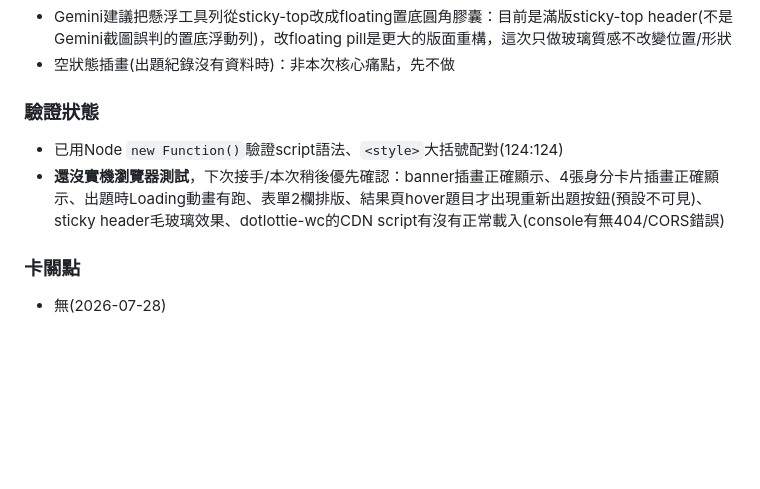
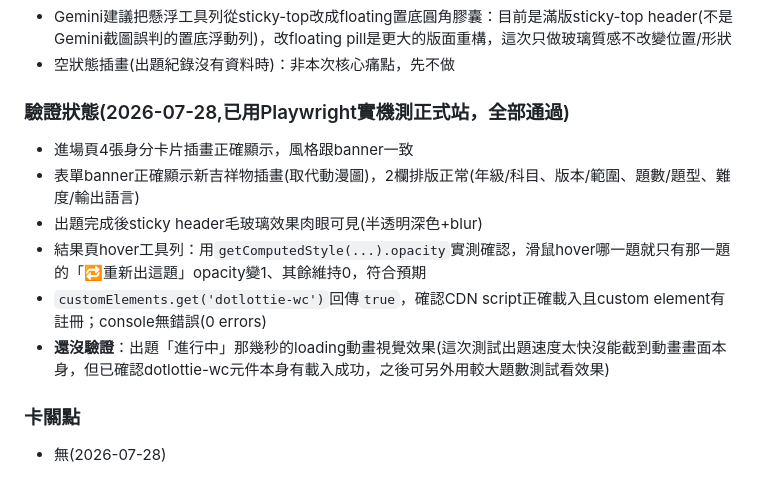
Before and after one commit to steveedu711-oss/lunquiz, a Markdown page: 進度.md, the part around the change. GitHub-like rendering; blank space fills up the shorter version.

Commit message:
docs(lunquiz): 補上圖片/UX優化的Playwright實機驗證結果
Co-Authored-By: Claude Sonnet 5 <noreply@anthropic.com>

```diff
--- a/進度.md
+++ b/進度.md
@@ -505,9 +505,13 @@ Steve要求跟Gemini討論怎麼加圖片、UI/UX怎麼優化。用Playwright截
 - Gemini建議把懸浮工具列從sticky-top改成floating置底圓角膠囊：目前是滿版sticky-top header(不是Gemini截圖誤判的置底浮動列)，改floating pill是更大的版面重構，這次只做玻璃質感不改變位置/形狀
 - 空狀態插畫(出題紀錄沒有資料時)：非本次核心痛點，先不做
 
-### 驗證狀態
-- 已用Node `new Function()`驗證script語法、`<style>`大括號配對(124:124)
-- **還沒實機瀏覽器測試**，下次接手/本次稍後優先確認：banner插畫正確顯示、4張身分卡片插畫正確顯示、出題時Loading動畫有跑、表單2欄排版、結果頁hover題目才出現重新出題按鈕(預設不可見)、sticky header毛玻璃效果、dotlottie-wc的CDN script有沒有正常載入(console有無404/CORS錯誤)
+### 驗證狀態(2026-07-28,已用Playwright實機測正式站，全部通過)
+- 進場頁4張身分卡片插畫正確顯示，風格跟banner一致
+- 表單banner正確顯示新吉祥物插畫(取代動漫圖)，2欄排版正常(年級/科目、版本/範圍、題數/題型、難度/輸出語言)
+- 出題完成後sticky header毛玻璃效果肉眼可見(半透明深色+blur)
+- 結果頁hover工具列：用`getComputedStyle(...).opacity`實測確認，滑鼠hover哪一題就只有那一題的「🔁重新出這題」opacity變1、其餘維持0，符合預期
+- `customElements.get('dotlottie-wc')`回傳`true`，確認CDN script正確載入且custom element有註冊；console無錯誤(0 errors)
+- **還沒驗證**：出題「進行中」那幾秒的loading動畫視覺效果(這次測試出題速度太快沒能截到動畫畫面本身，但已確認dotlottie-wc元件本身有載入成功，之後可另外用較大題數測試看效果)
 
 ### 卡關點
 - 無(2026-07-28)
```
